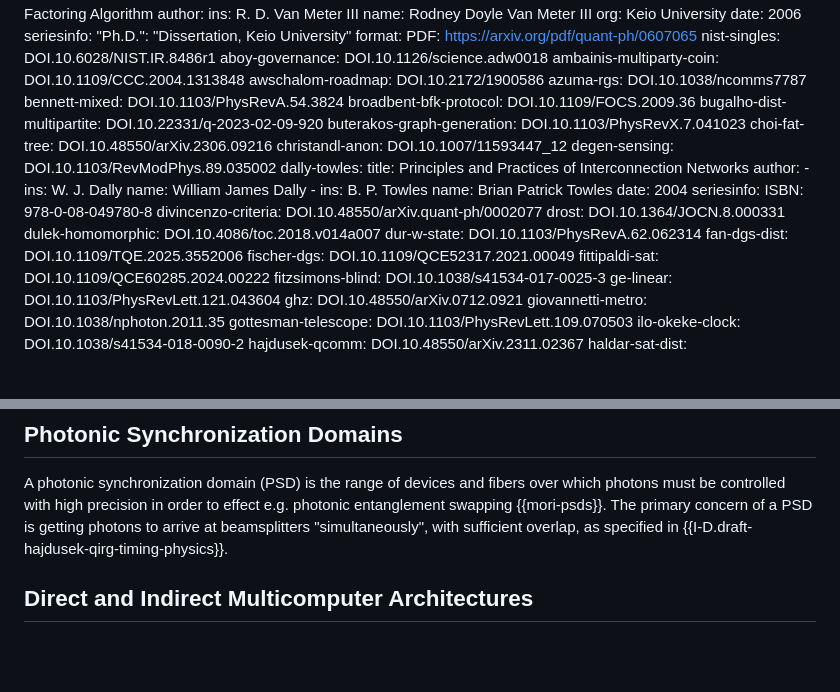
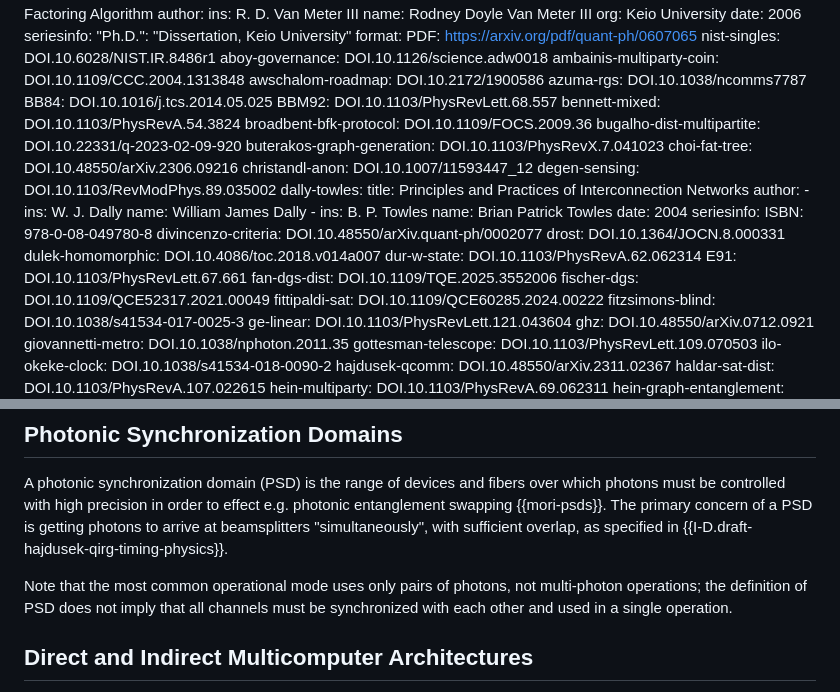
Before and after one commit to moonshot-nagayama-pj/draft-van-meter-qirg-quantum-network-architecture, a Markdown page: draft-van-meter-qirg-quantum-network-architecture.md, 2 parts joined by grey strips. Drawn GitHub-style; blank space fills up the shorter version.

Commit message:
Adding QKD refs, clarifying PSD

```diff
--- a/draft-van-meter-qirg-quantum-network-architecture.md
+++ b/draft-van-meter-qirg-quantum-network-architecture.md
@@ -145,6 +145,8 @@ informative:
   ambainis-multiparty-coin: DOI.10.1109/CCC.2004.1313848
   awschalom-roadmap: DOI.10.2172/1900586
   azuma-rgs: DOI.10.1038/ncomms7787
+  BB84: DOI.10.1016/j.tcs.2014.05.025
+  BBM92: DOI.10.1103/PhysRevLett.68.557
   bennett-mixed: DOI.10.1103/PhysRevA.54.3824
   broadbent-bfk-protocol: DOI.10.1109/FOCS.2009.36
   bugalho-dist-multipartite: DOI.10.22331/q-2023-02-09-920
@@ -168,6 +170,7 @@ informative:
   drost: DOI.10.1364/JOCN.8.000331
   dulek-homomorphic: DOI.10.4086/toc.2018.v014a007
   dur-w-state: DOI.10.1103/PhysRevA.62.062314
+  E91: DOI.10.1103/PhysRevLett.67.661
   fan-dgs-dist: DOI.10.1109/TQE.2025.3552006
   fischer-dgs: DOI.10.1109/QCE52317.2021.00049
   fittipaldi-sat: DOI.10.1109/QCE60285.2024.00222
@@ -463,6 +466,8 @@ Links are described in {{links}}.
 ## Photonic Synchronization Domains
 
 A photonic synchronization domain (PSD) is the range of devices and fibers over which photons must be controlled with high precision in order to effect e.g. photonic entanglement swapping {{mori-psds}}. The primary concern of a PSD is getting photons to arrive at beamsplitters "simultaneously", with sufficient overlap, as specified in {{I-D.draft-hajdusek-qirg-timing-physics}}.
+
+Note that the most common operational mode uses only pairs of photons, not multi-photon operations; the definition of PSD does not imply that all channels must be synchronized with each other and used in a single operation.
 
 ## Direct and Indirect Multicomputer Architectures
 
```
Also changed, not shown: other parts of draft-van-meter-qirg-quantum-network-architecture.md (+1 -1 lines).
